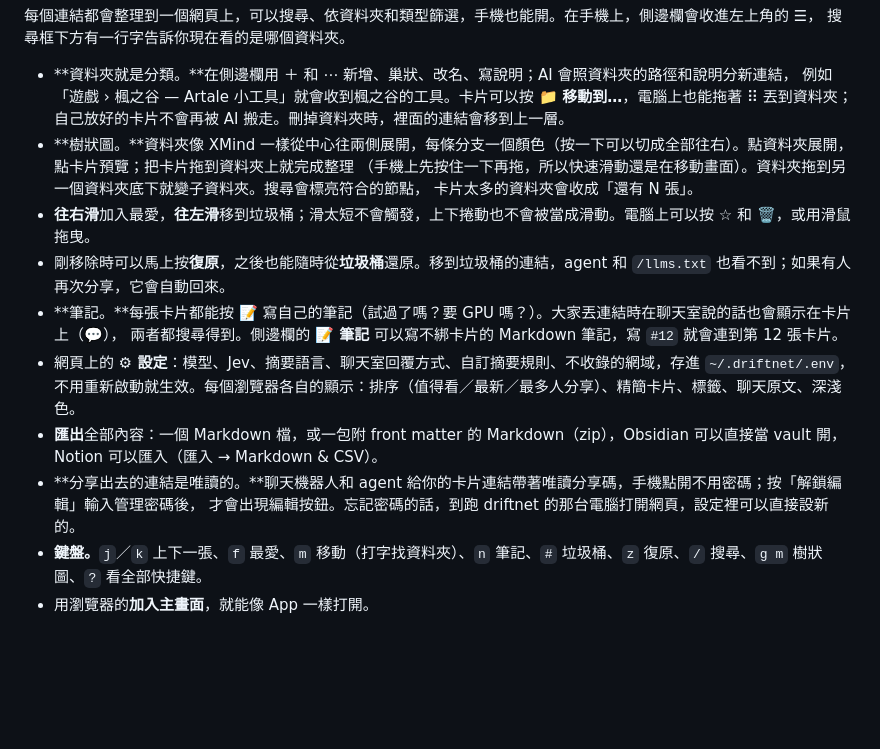
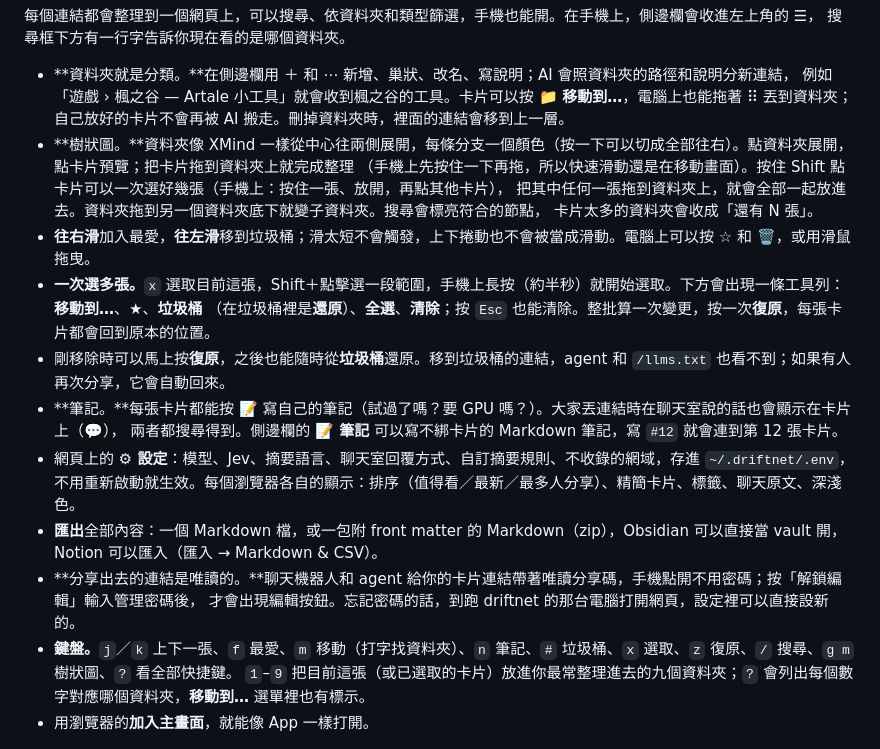
Before and after one commit to KevinChu1110/driftnet, a Markdown page: README.zh-TW.md, the part around the change. GitHub-like rendering; blank space fills up the shorter version.

```diff
--- a/README.zh-TW.md
+++ b/README.zh-TW.md
@@ -114,9 +114,12 @@ curl -X POST localhost:8787/api/chat -H 'content-type: application/json' \
   例如「遊戲 › 楓之谷 — Artale 小工具」就會收到楓之谷的工具。卡片可以按 📁 **移動到…**，電腦上也能拖著 ⠿ 丟到資料夾；
   自己放好的卡片不會再被 AI 搬走。刪掉資料夾時，裡面的連結會移到上一層。
 - **樹狀圖。**資料夾像 XMind 一樣從中心往兩側展開，每條分支一個顏色（按一下可以切成全部往右）。點資料夾展開，點卡片預覽；把卡片拖到資料夾上就完成整理
-  （手機上先按住一下再拖，所以快速滑動還是在移動畫面）。資料夾拖到另一個資料夾底下就變子資料夾。搜尋會標亮符合的節點，
+  （手機上先按住一下再拖，所以快速滑動還是在移動畫面）。按住 Shift 點卡片可以一次選好幾張（手機上：按住一張、放開，再點其他卡片），
+  把其中任何一張拖到資料夾上，就會全部一起放進去。資料夾拖到另一個資料夾底下就變子資料夾。搜尋會標亮符合的節點，
   卡片太多的資料夾會收成「還有 N 張」。
 - **往右滑**加入最愛，**往左滑**移到垃圾桶；滑太短不會觸發，上下捲動也不會被當成滑動。電腦上可以按 ☆ 和 🗑，或用滑鼠拖曳。
+- **一次選多張。**`x` 選取目前這張，Shift＋點擊選一段範圍，手機上長按（約半秒）就開始選取。下方會出現一條工具列：**移動到…**、★、**垃圾桶**
+  （在垃圾桶裡是**還原**）、**全選**、**清除**；按 `Esc` 也能清除。整批算一次變更，按一次**復原**，每張卡片都會回到原本的位置。
 - 剛移除時可以馬上按**復原**，之後也能隨時從**垃圾桶**還原。移到垃圾桶的連結，agent 和 `/llms.txt` 也看不到；如果有人再次分享，它會自動回來。
 - **筆記。**每張卡片都能按 📝 寫自己的筆記（試過了嗎？要 GPU 嗎？）。大家丟連結時在聊天室說的話也會顯示在卡片上（💬），
   兩者都搜尋得到。側邊欄的 **📝 筆記** 可以寫不綁卡片的 Markdown 筆記，寫 `#12` 就會連到第 12 張卡片。
@@ -126,7 +129,8 @@ curl -X POST localhost:8787/api/chat -H 'content-type: application/json' \
   Notion 可以匯入（匯入 → Markdown & CSV）。
 - **分享出去的連結是唯讀的。**聊天機器人和 agent 給你的卡片連結帶著唯讀分享碼，手機點開不用密碼；按「解鎖編輯」輸入管理密碼後，
   才會出現編輯按鈕。忘記密碼的話，到跑 driftnet 的那台電腦打開網頁，設定裡可以直接設新的。
-- **鍵盤。**`j`／`k` 上下一張、`f` 最愛、`m` 移動（打字找資料夾）、`n` 筆記、`#` 垃圾桶、`z` 復原、`/` 搜尋、`g m` 樹狀圖、`?` 看全部快捷鍵。
+- **鍵盤。**`j`／`k` 上下一張、`f` 最愛、`m` 移動（打字找資料夾）、`n` 筆記、`#` 垃圾桶、`x` 選取、`z` 復原、`/` 搜尋、`g m` 樹狀圖、`?` 看全部快捷鍵。
+  `1`–`9` 把目前這張（或已選取的卡片）放進你最常整理進去的九個資料夾；`?` 會列出每個數字對應哪個資料夾，**移動到…** 選單裡也有標示。
 - 用瀏覽器的**加入主畫面**，就能像 App 一樣打開。
 
 <p align="center"><img src="assets/map-zh-TW.jpg" alt="樹狀圖：資料夾從 driftnet 往外展開、底下掛著卡片；以及手機上的唯讀瀏覽" width="100%"></p>
```
Also changed, not shown: README.md (+10 -3 lines).
